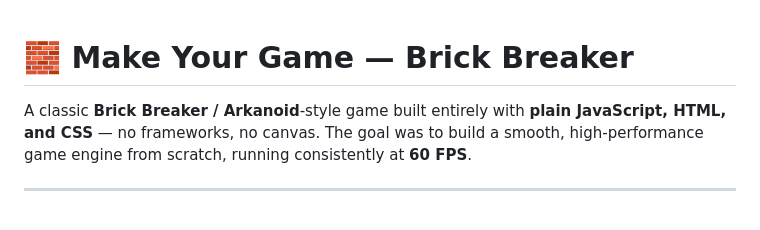
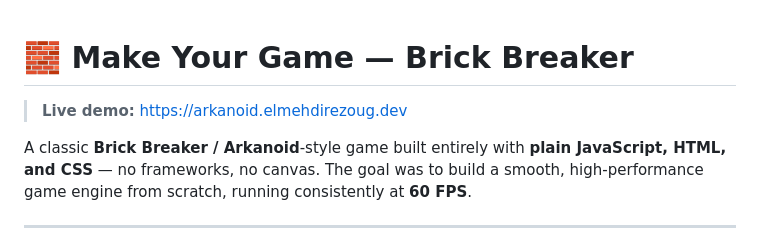
Before and after one commit to Houssam-Alhyane/make-your-game, a Markdown page: README.md, the part around the change. Drawn GitHub-style; blank space fills up the shorter version.

Commit message:
docs: add live demo URL

```diff
--- a/README.md
+++ b/README.md
@@ -1,4 +1,6 @@
 # 🧱 Make Your Game — Brick Breaker
+
+> **Live demo:** https://arkanoid.elmehdirezoug.dev
 
 A classic **Brick Breaker / Arkanoid**-style game built entirely with **plain JavaScript, HTML, and CSS** — no frameworks, no canvas. The goal was to build a smooth, high-performance game engine from scratch, running consistently at **60 FPS**.
 
```
